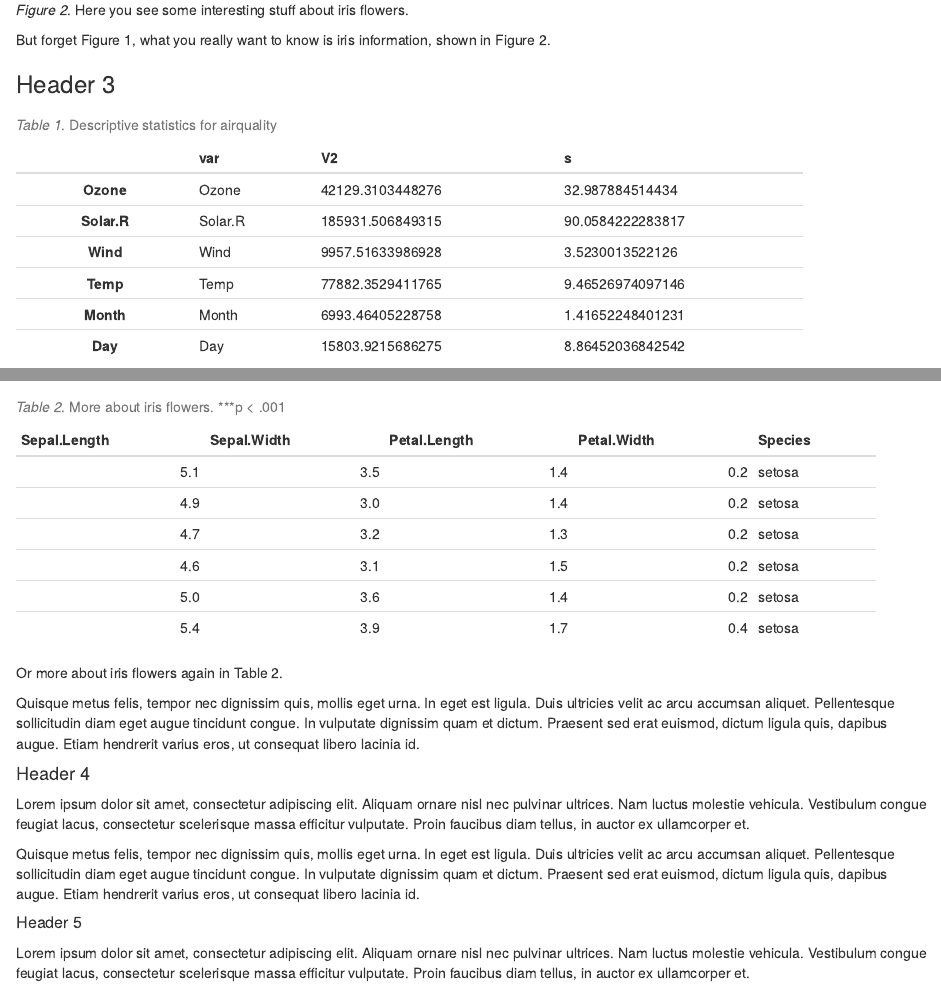
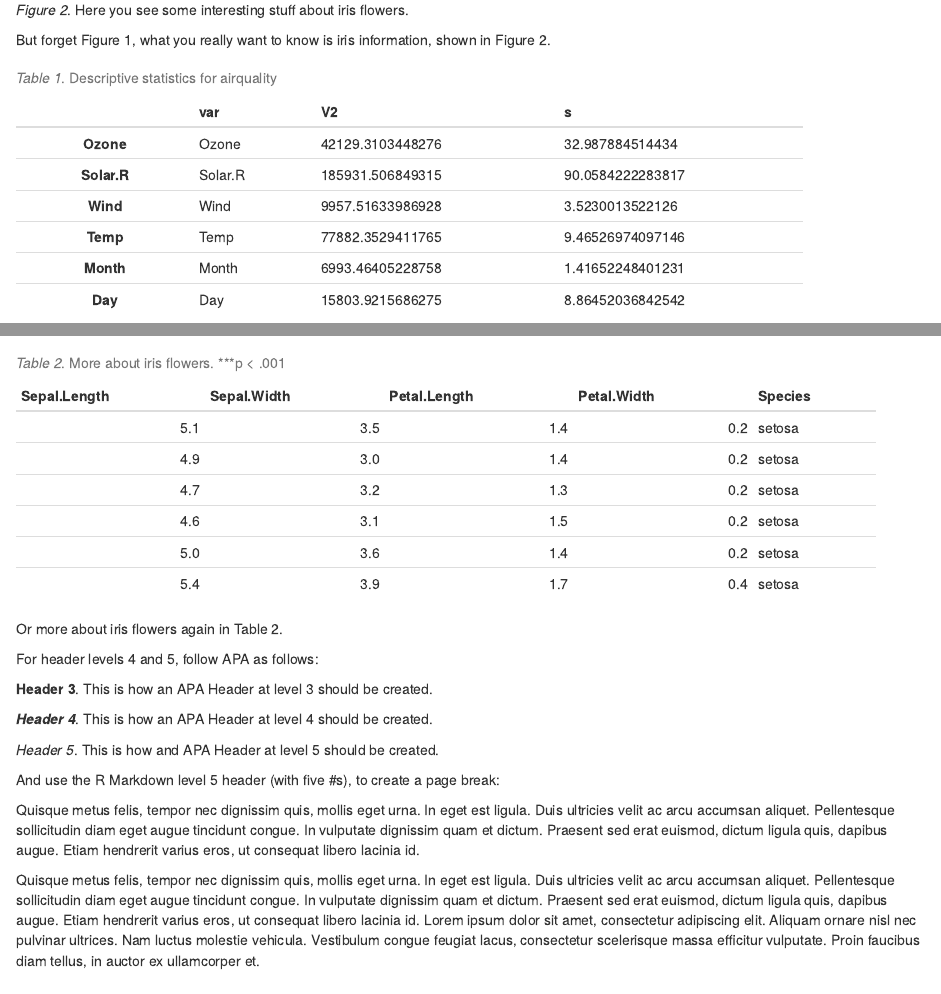
Before and after one commit to drsimonj/R-template-project, an R Markdown document (Rmd/word-APA-template.Rmd): the page in a window 1100 px wide, from 1720 px down, and a second part further down, joined at a grey line. Rendered offline with R 4.5, knitr and Pandoc, with nearby package versions; drawn as R Markdown's standard HTML page in place of the format the file asks for.

Commit message:
Added page break and headers 4 and 5 instructions to word-APA-template

````diff
--- a/Rmd/word-APA-template.Rmd
+++ b/Rmd/word-APA-template.Rmd
@@ -90,8 +90,6 @@ plot(iris)
 
 But forget Figure `r .fig$ref("cars")`, what you really want to know is iris information, shown in Figure `r .fig$ref("iris")`.
 
-### Header 3
-
 ```{r air, echo=FALSE, tbl.cap=.tbl$cap("air", "Descriptive statistics for airquality")}
 m <- sapply(airquality, mean, na.rm = T)
 s <- sapply(airquality, sd, na.rm = T)
@@ -115,16 +113,21 @@ pander(head(iris))
 
 Or more about iris flowers again in Table `r .tbl$ref("iris_tbl")`.
 
-Quisque metus felis, tempor nec dignissim quis, mollis eget urna. In eget est ligula. Duis ultricies velit ac arcu accumsan aliquet. Pellentesque sollicitudin diam eget augue tincidunt congue. In vulputate dignissim quam et dictum. Praesent sed erat euismod, dictum ligula quis, dapibus augue. Etiam hendrerit varius eros, ut consequat libero lacinia id.
+For header levels 4 and 5, follow APA as follows:
 
-#### Header 4
+**Header 3**. This is how an APA Header at level 3 should be created.
 
-Lorem ipsum dolor sit amet, consectetur adipiscing elit. Aliquam ornare nisl nec pulvinar ultrices. Nam luctus molestie vehicula. Vestibulum congue feugiat lacus, consectetur scelerisque massa efficitur vulputate. Proin faucibus diam tellus, in auctor ex ullamcorper et.
+***Header 4***. This is how an APA Header at level 4 should be created.
+
+*Header 5*. This is how and APA Header at level 5 should be created.
+
+And use the R Markdown level 5 header (with five #s), to create a page break:
+
+#####
 
 Quisque metus felis, tempor nec dignissim quis, mollis eget urna. In eget est ligula. Duis ultricies velit ac arcu accumsan aliquet. Pellentesque sollicitudin diam eget augue tincidunt congue. In vulputate dignissim quam et dictum. Praesent sed erat euismod, dictum ligula quis, dapibus augue. Etiam hendrerit varius eros, ut consequat libero lacinia id.
 
-##### Header 5
-
+Quisque metus felis, tempor nec dignissim quis, mollis eget urna. In eget est ligula. Duis ultricies velit ac arcu accumsan aliquet. Pellentesque sollicitudin diam eget augue tincidunt congue. In vulputate dignissim quam et dictum. Praesent sed erat euismod, dictum ligula quis, dapibus augue. Etiam hendrerit varius eros, ut consequat libero lacinia id.
 Lorem ipsum dolor sit amet, consectetur adipiscing elit. Aliquam ornare nisl nec pulvinar ultrices. Nam luctus molestie vehicula. Vestibulum congue feugiat lacus, consectetur scelerisque massa efficitur vulputate. Proin faucibus diam tellus, in auctor ex ullamcorper et.
 
 Quisque metus felis, tempor nec dignissim quis, mollis eget urna. In eget est ligula. Duis ultricies velit ac arcu accumsan aliquet. Pellentesque sollicitudin diam eget augue tincidunt congue. In vulputate dignissim quam et dictum. Praesent sed erat euismod, dictum ligula quis, dapibus augue. Etiam hendrerit varius eros, ut consequat libero lacinia id.
````
Also changed, not shown: 1 other file.
